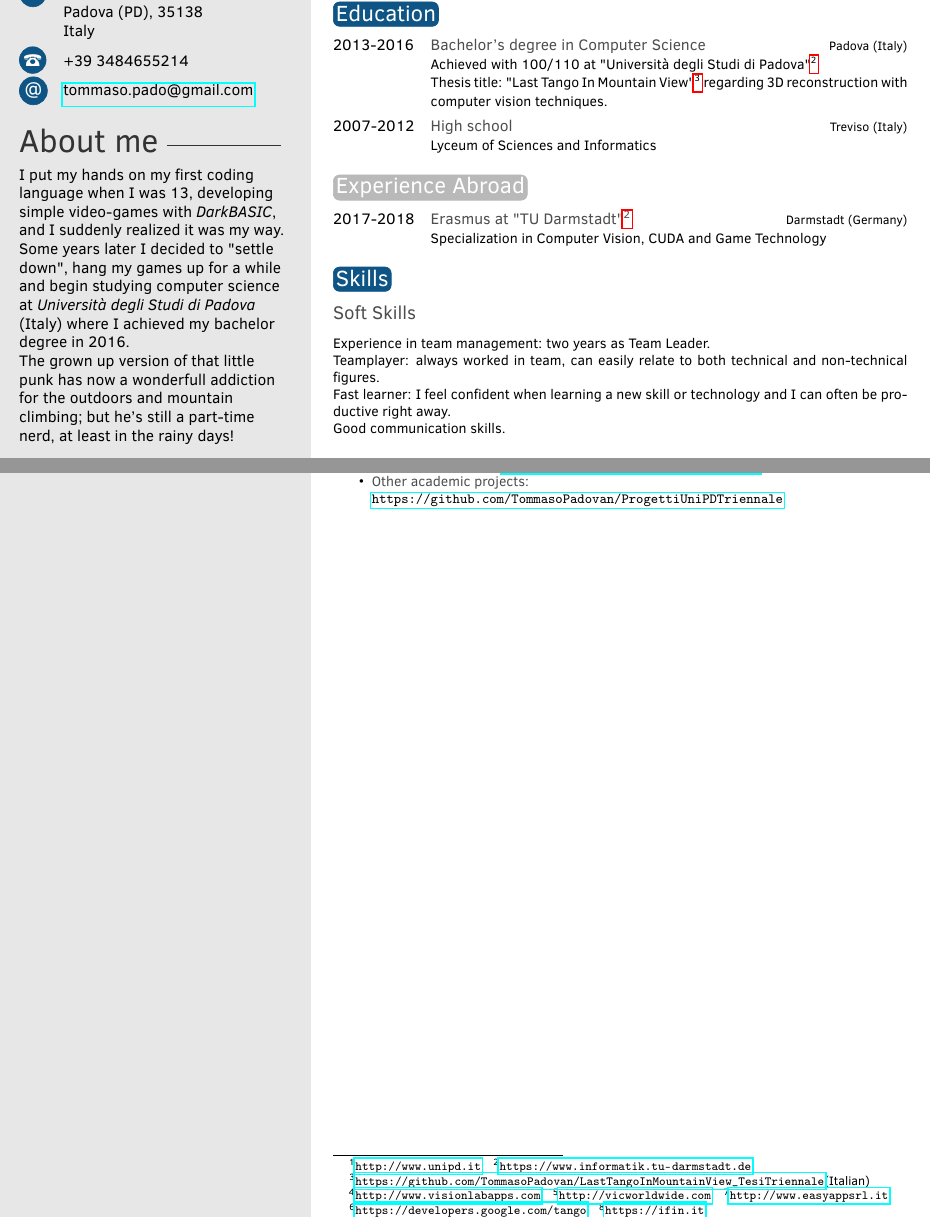
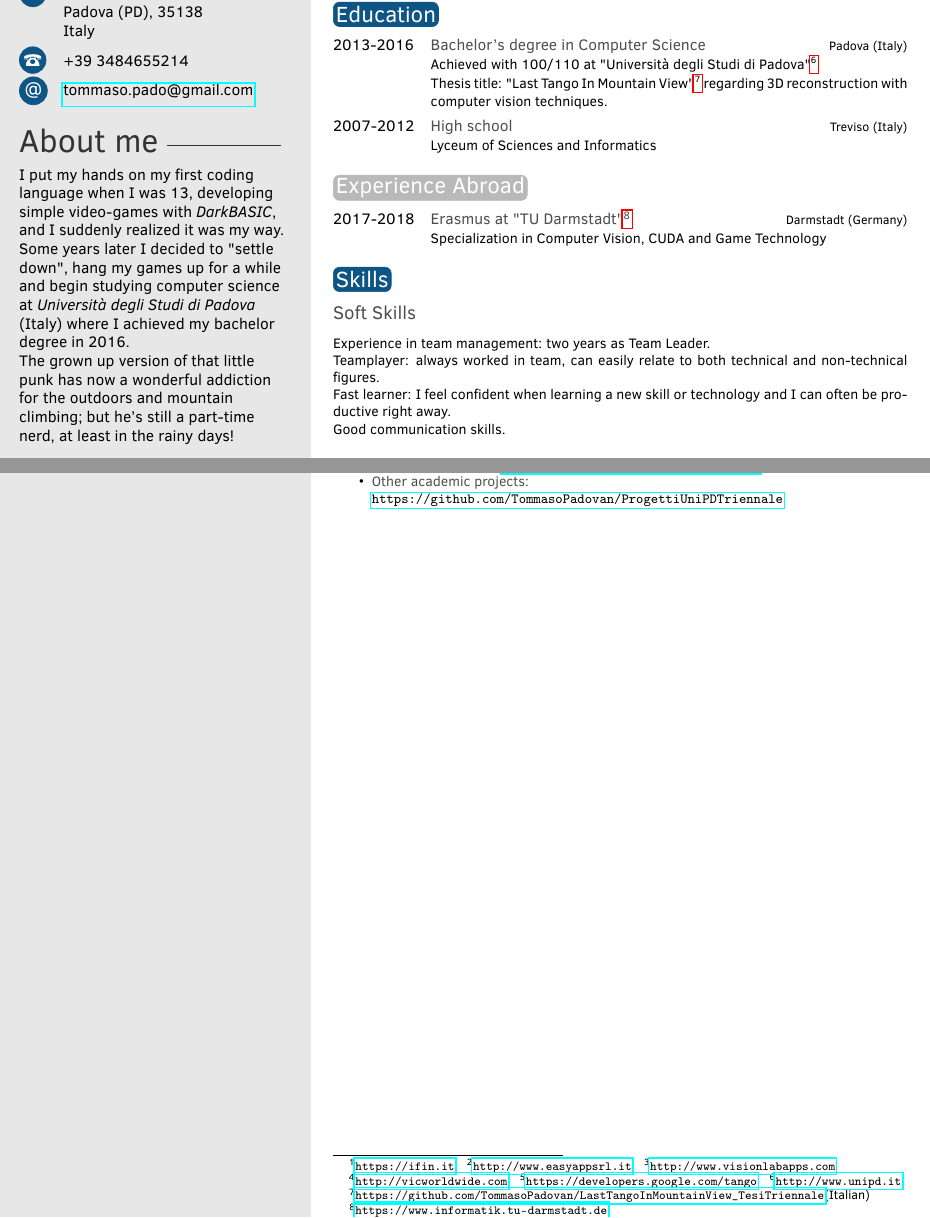
Before and after one commit to TommasoPadovan/CV, a LaTeX CV (CVPadovan.tex): two parts of pages 1 and 2 of 2, joined at a grey line, cut so that both start at the same text. Compiled offline with pdfLaTeX.

Commit message:
re-arrange footnotemark

```diff
--- a/CVPadovan.tex
+++ b/CVPadovan.tex
@@ -59,7 +59,7 @@ Italy} % Short address/location, use \newline if more than 1 line is required
 \aboutme{
 	I put my hands on my first coding language when I was 13, developing simple video-games with \textit{DarkBASIC}, and I suddenly realized it was my way.\\
 	Some years later I decided to "settle down", hang my games up for a while and begin studying computer science at \textit{Università degli Studi di Padova} (Italy) where I achieved my bachelor degree in 2016.\\
-	The grown up version of that little punk has now a wonderfull addiction for the outdoors and mountain climbing; but he's still a part-time nerd, at least in the rainy days!
+	The grown up version of that little punk has now a wonderful addiction for the outdoors and mountain climbing; but he's still a part-time nerd, at least in the rainy days!
 } % To have no About Me section, just remove all the text and leave \aboutme{}
 
 %----------------------------------------------------------------------------------------
@@ -94,7 +94,7 @@ Italy} % Short address/location, use \newline if more than 1 line is required
 
 \begin{twenty} % Environment for a list with descriptions
 	\twentyitem{2019-now}
-		{Developer at Ifin Sistemi\footnotemarkA[8]} {Padova (Italy)}
+		{Developer at Ifin Sistemi\footnotemarkA[1]} {Padova (Italy)}
 		{\begin{itemize}[noitemsep,nolistsep]
 				\item Android/iOS development with Flutter and Fabric
 				\item JavaEE development and testing
@@ -102,6 +102,6 @@ Italy} % Short address/location, use \newline if more than 1 line is required
 			\end{itemize}
 		}
 	\twentyitem{2018-2019}
-		{Freelance at "EasyApp srl"\footnotemarkA[7]} {Treviso (Italy)}
+		{Freelance at "EasyApp srl"\footnotemarkA[2]} {Treviso (Italy)}
 		{Back-end for web and maintenance}
 	\twentyitem{2016-2017}
@@ -121,8 +121,8 @@ Italy} % Short address/location, use \newline if more than 1 line is required
 \begin{twenty} % Environment for a list with descriptions
 	\twentyitem{2013-2016}
 		{Bachelor's degree in Computer Science}	{Padova (Italy)}
-		{Achieved with 100/110 at "Università degli Studi di Padova"\footnotemarkA[2]\\
-		Thesis title: "Last Tango In Mountain View"\footnotemarkA[3] regarding 3D reconstruction with computer vision techniques.}
+		{Achieved with 100/110 at "Università degli Studi di Padova"\footnotemarkA[6]\\
+		Thesis title: "Last Tango In Mountain View"\footnotemarkA[7] regarding 3D reconstruction with computer vision techniques.}
 	\twentyitem{2007-2012}
 		{High school}	{Treviso (Italy)}
 		{Lyceum of Sciences and Informatics}
@@ -133,7 +133,7 @@ Italy} % Short address/location, use \newline if more than 1 line is required
 
 \begin{twenty}
 \twentyitem{2017-2018}
-	{Erasmus at "TU Darmstadt"\footnotemarkA[2]} {Darmstadt (Germany)}
+	{Erasmus at "TU Darmstadt"\footnotemarkA[8]} {Darmstadt (Germany)}
 	{Specialization in Computer Vision, CUDA and Game Technology}
 \end{twenty}
 %----------------------------------------------------------------------------------------
@@ -270,14 +270,14 @@ Academic experience with AI-related topics such as \textbf{machine learning} and
 
 
 \tiny
-\footnotetextA[1]{\url{http://www.unipd.it}}
-\footnotetextA[2]{\url{https://www.informatik.tu-darmstadt.de}}
-\footnotetextA[3]{\url{https://github.com/TommasoPadovan/LastTangoInMountainView_TesiTriennale}(Italian)}
-\footnotetextA[4]{\url{http://www.visionlabapps.com}}
-\footnotetextA[5]{\url{http://vicworldwide.com}}
-\footnotetextA[7]{\url{http://www.easyappsrl.it}}
-\footnotetextA[6]{\url{https://developers.google.com/tango}}
-\footnotetextA[8]{\url{https://ifin.it}}
+\footnotetextA[1]{\url{https://ifin.it}}
+\footnotetextA[2]{\url{http://www.easyappsrl.it}}
+\footnotetextA[3]{\url{http://www.visionlabapps.com}}
+\footnotetextA[4]{\url{http://vicworldwide.com}}
+\footnotetextA[5]{\url{https://developers.google.com/tango}}
+\footnotetextA[6]{\url{http://www.unipd.it}}
+\footnotetextA[7]{\url{https://github.com/TommasoPadovan/LastTangoInMountainView_TesiTriennale}(Italian)}
+\footnotetextA[8]{\url{https://www.informatik.tu-darmstadt.de}}
 %----------------------------------------------------------------------------------------
 
 \end{document}
```
Also changed, not shown: CVPadovan.tex (8 more changed lines), 1 other file.
